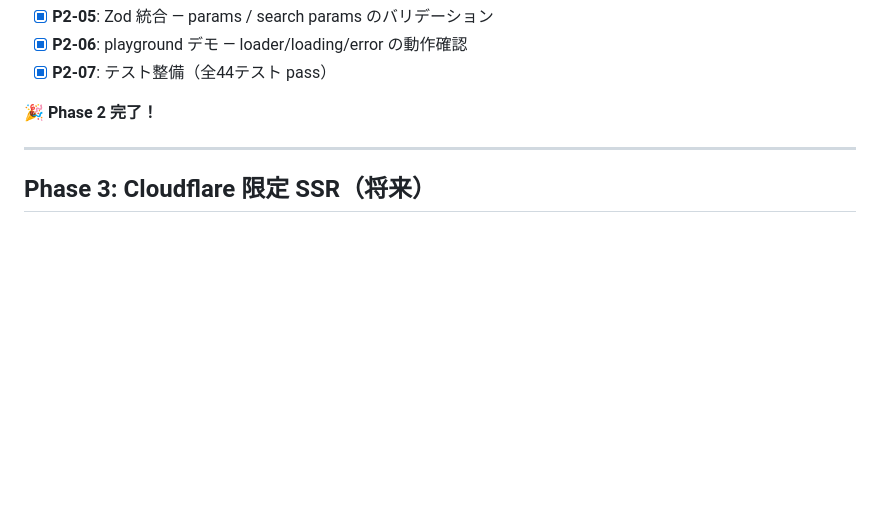
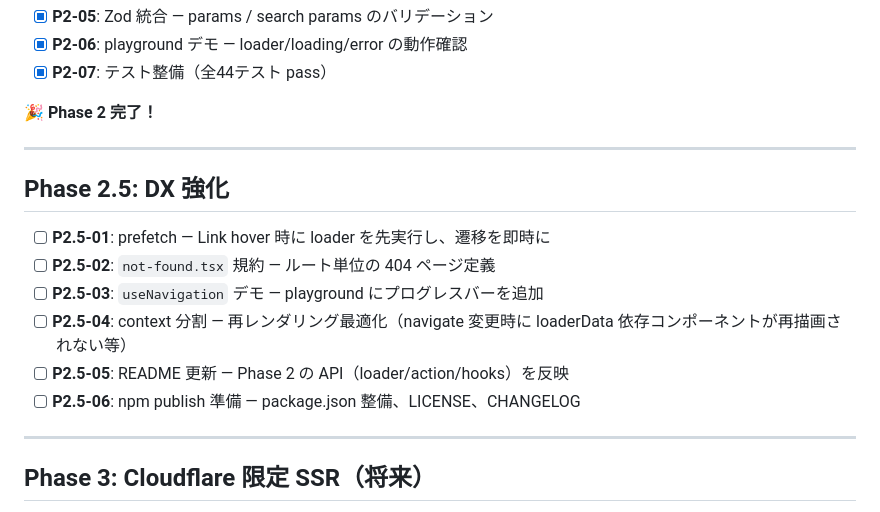
Before and after one commit to ashunar0/orbit, a Markdown page: docs/tickets.md, the part around the change. Rendered like a GitHub page; blank space fills up the shorter version.

Commit message:
docs: Phase 2.5（DX 強化）のチケットを追加
prefetch、not-found.tsx、useNavigation デモ、context 分割、
README 更新、npm publish 準備の6チケット。

Co-Authored-By: Claude Opus 4.6 (1M context) <noreply@anthropic.com>

```diff
--- a/docs/tickets.md
+++ b/docs/tickets.md
@@ -46,6 +46,17 @@
 
 ---
 
+## Phase 2.5: DX 強化
+
+- [ ] **P2.5-01**: prefetch — Link hover 時に loader を先実行し、遷移を即時に
+- [ ] **P2.5-02**: `not-found.tsx` 規約 — ルート単位の 404 ページ定義
+- [ ] **P2.5-03**: `useNavigation` デモ — playground にプログレスバーを追加
+- [ ] **P2.5-04**: context 分割 — 再レンダリング最適化（navigate 変更時に loaderData 依存コンポーネントが再描画されない等）
+- [ ] **P2.5-05**: README 更新 — Phase 2 の API（loader/action/hooks）を反映
+- [ ] **P2.5-06**: npm publish 準備 — package.json 整備、LICENSE、CHANGELOG
+
+---
+
 ## Phase 3: Cloudflare 限定 SSR（将来）
 
 - [ ] **P3-01**: Cloudflare Workers 上での SSR 基盤
```
